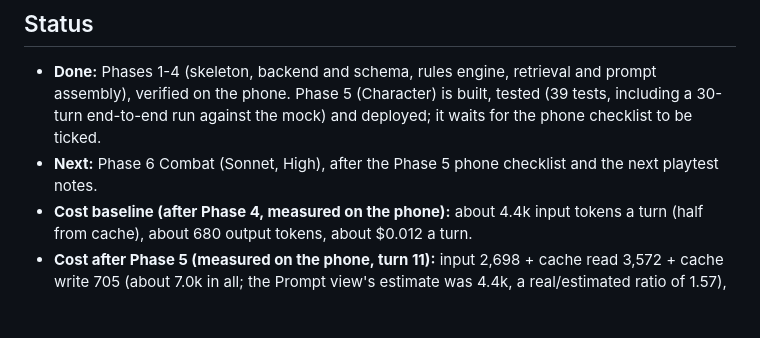
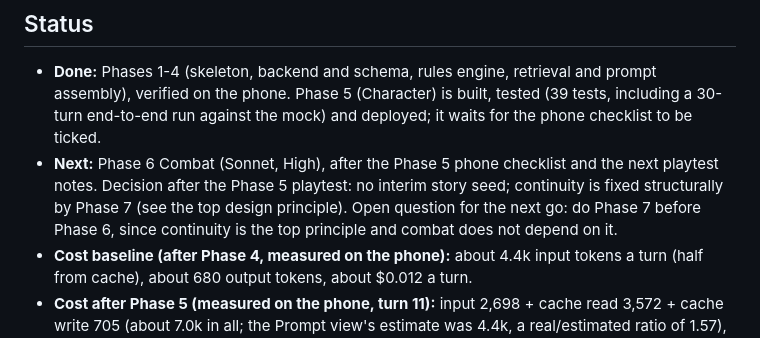
Before and after one commit to Tomethyy/AI-RPG, a Markdown page: PLAN.md, the part around the change. GitHub-like rendering; blank space fills up the shorter version.

Commit message:
PLAN: continuity fix waits for Phase 7; open question on phase order
Co-Authored-By: Claude Sonnet 5.5 <noreply@anthropic.com>
Claude-Session: https://claude.ai/code/session_013mAfS31fCXpE4g7GtxcENH

```diff
--- a/PLAN.md
+++ b/PLAN.md
@@ -7,7 +7,7 @@ Background research on existing products and the evidence behind these decisions
 ## Status
 
 - **Done:** Phases 1-4 (skeleton, backend and schema, rules engine, retrieval and prompt assembly), verified on the phone. Phase 5 (Character) is built, tested (39 tests, including a 30-turn end-to-end run against the mock) and deployed; it waits for the phone checklist to be ticked.
-- **Next:** Phase 6 Combat (Sonnet, High), after the Phase 5 phone checklist and the next playtest notes.
+- **Next:** Phase 6 Combat (Sonnet, High), after the Phase 5 phone checklist and the next playtest notes. Decision after the Phase 5 playtest: no interim story seed; continuity is fixed structurally by Phase 7 (see the top design principle). Open question for the next go: do Phase 7 before Phase 6, since continuity is the top principle and combat does not depend on it.
 - **Cost baseline (after Phase 4, measured on the phone):** about 4.4k input tokens a turn (half from cache), about 680 output tokens, about $0.012 a turn.
 - **Cost after Phase 5 (measured on the phone, turn 11):** input 2,698 + cache read 3,572 + cache write 705 (about 7.0k in all; the Prompt view's estimate was 4.4k, a real/estimated ratio of 1.57), 555 output, $0.0134 a turn (the estimate before building was about $0.013). Flat as the campaign grows. A turn after a pause of over 5 minutes re-writes the cache.
 - **Free-plan limits (30-turn end-to-end run):** save 19 KB (the verbatim window and the fact cap bound it; expect 60-120 KB at 250 turns); 3.6 KV writes a turn (about 275 turns a day against the 1,000-write limit); pure compute about 1 ms a turn against 10 ms CPU.
```
